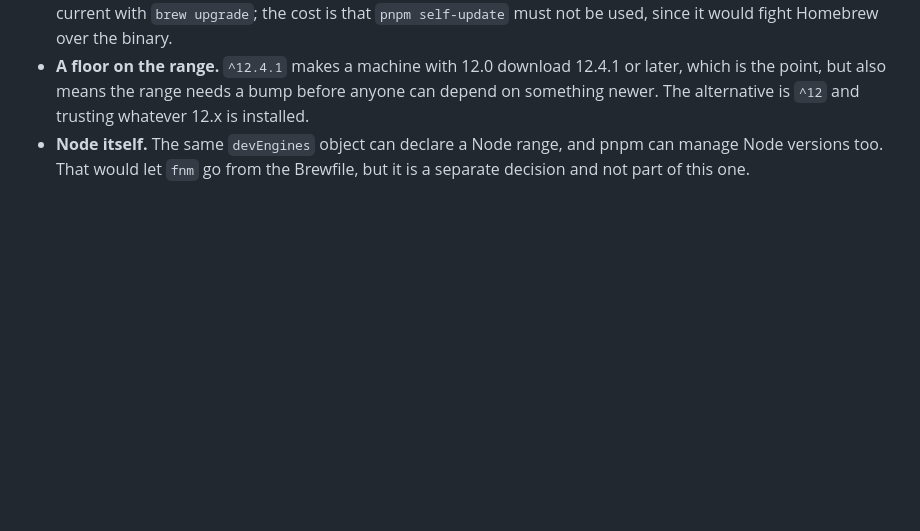
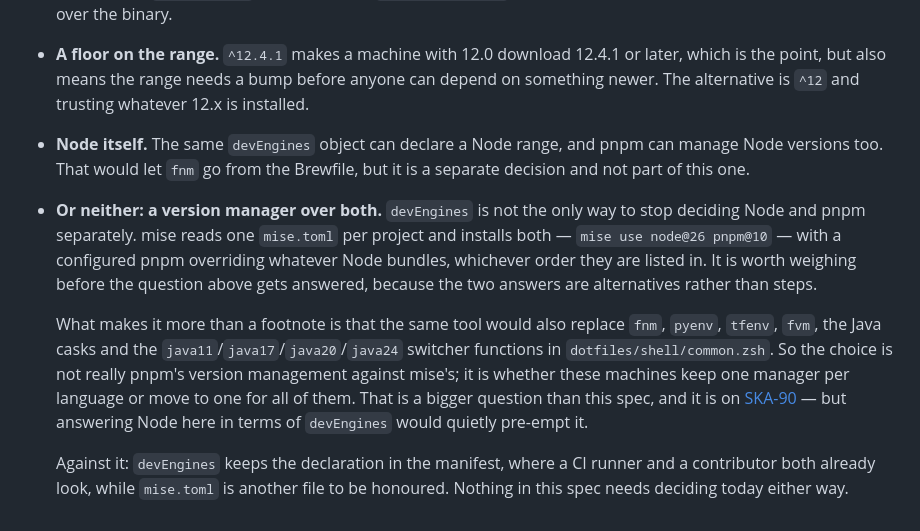
Before and after one commit to skagedal/skagedal-tools, a Markdown page: specs/drafts/pnpm-without-corepack.md, the part around the change. Drawn GitHub-style; blank space fills up the shorter version.

Commit message:
specs: weigh mise against devEngines in the pnpm draft
The draft's last open question asks whether `devEngines` should own the
Node version so fnm can leave the Brewfile. It is not the only answer:
mise installs Node and pnpm together from one mise.toml, and would also
replace pyenv, tfenv, fvm, the Java casks and the java* switcher
functions in dotfiles.

That makes it a bigger question than this spec — one manager per
language or one for all of them — so it is SKA-90 rather than something
to settle here. Recorded because answering Node in devEngines terms
would pre-empt it by default.

Co-Authored-By: Claude Opus 5 (1M context) <noreply@anthropic.com>

```diff
--- a/specs/drafts/pnpm-without-corepack.md
+++ b/specs/drafts/pnpm-without-corepack.md
@@ -184,3 +184,25 @@ The "Node.js Programs" section gains a rule after the one on
 - **Node itself.** The same `devEngines` object can declare a Node range,
   and pnpm can manage Node versions too. That would let `fnm` go from the
   Brewfile, but it is a separate decision and not part of this one.
+- **Or neither: a version manager over both.** `devEngines` is not the
+  only way to stop deciding Node and pnpm separately. mise reads one
+  `mise.toml` per project and installs both — `mise use node@26 pnpm@10`
+  — with a configured pnpm overriding whatever Node bundles, whichever
+  order they are listed in. It is worth weighing before the question
+  above gets answered, because the two answers are alternatives rather
+  than steps.
+
+  What makes it more than a footnote is that the same tool would also
+  replace `fnm`, `pyenv`, `tfenv`, `fvm`, the Java casks and the
+  `java11`/`java17`/`java20`/`java24` switcher functions in
+  `dotfiles/shell/common.zsh`. So the choice is not really pnpm's
+  version management against mise's; it is whether these machines keep
+  one manager per language or move to one for all of them. That is a
+  bigger question than this spec, and it is on
+  [SKA-90](https://linear.app/skagedal/issue/SKA-90/investigate-mise-as-one-version-manager-for-all-the-languages) — but answering
+  Node here in terms of `devEngines` would quietly pre-empt it.
+
+  Against it: `devEngines` keeps the declaration in the manifest, where
+  a CI runner and a contributor both already look, while `mise.toml` is
+  another file to be honoured. Nothing in this spec needs deciding today
+  either way.
```
